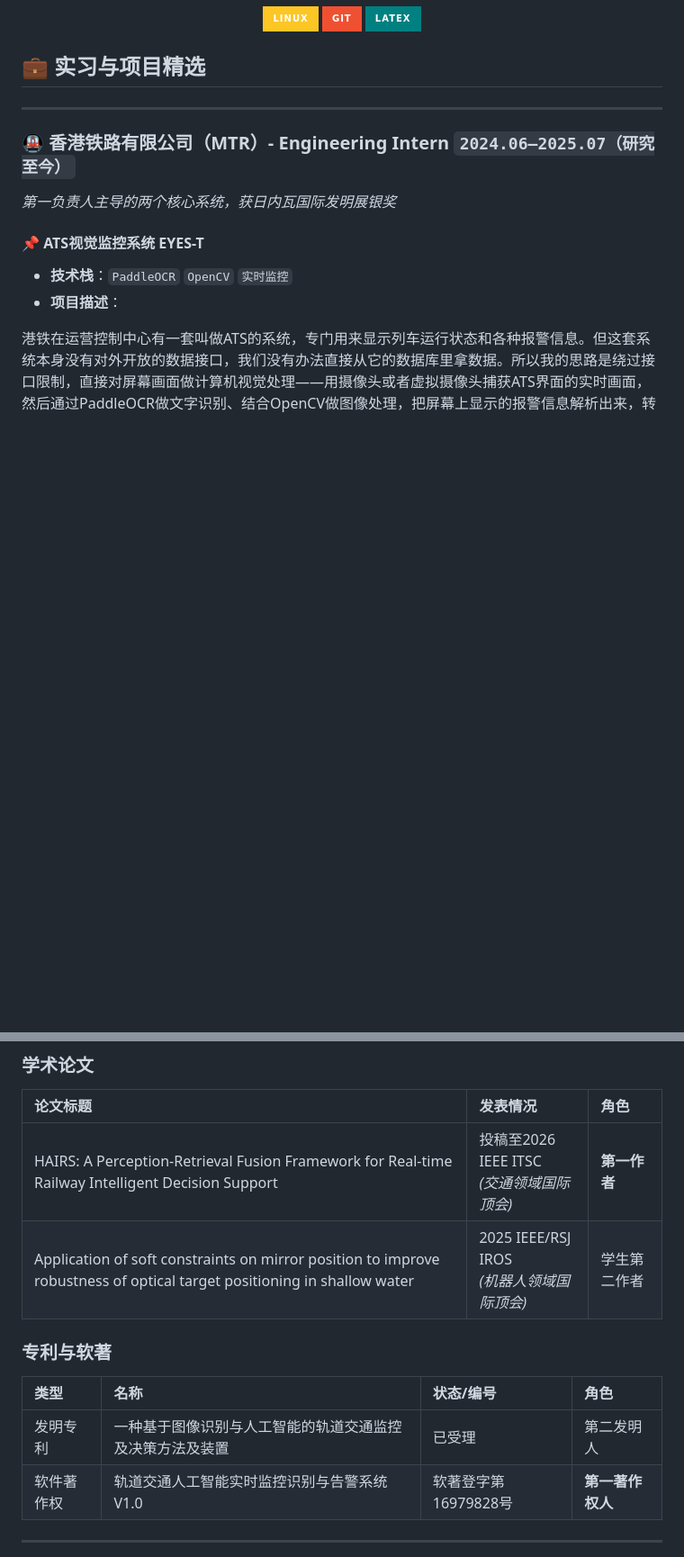
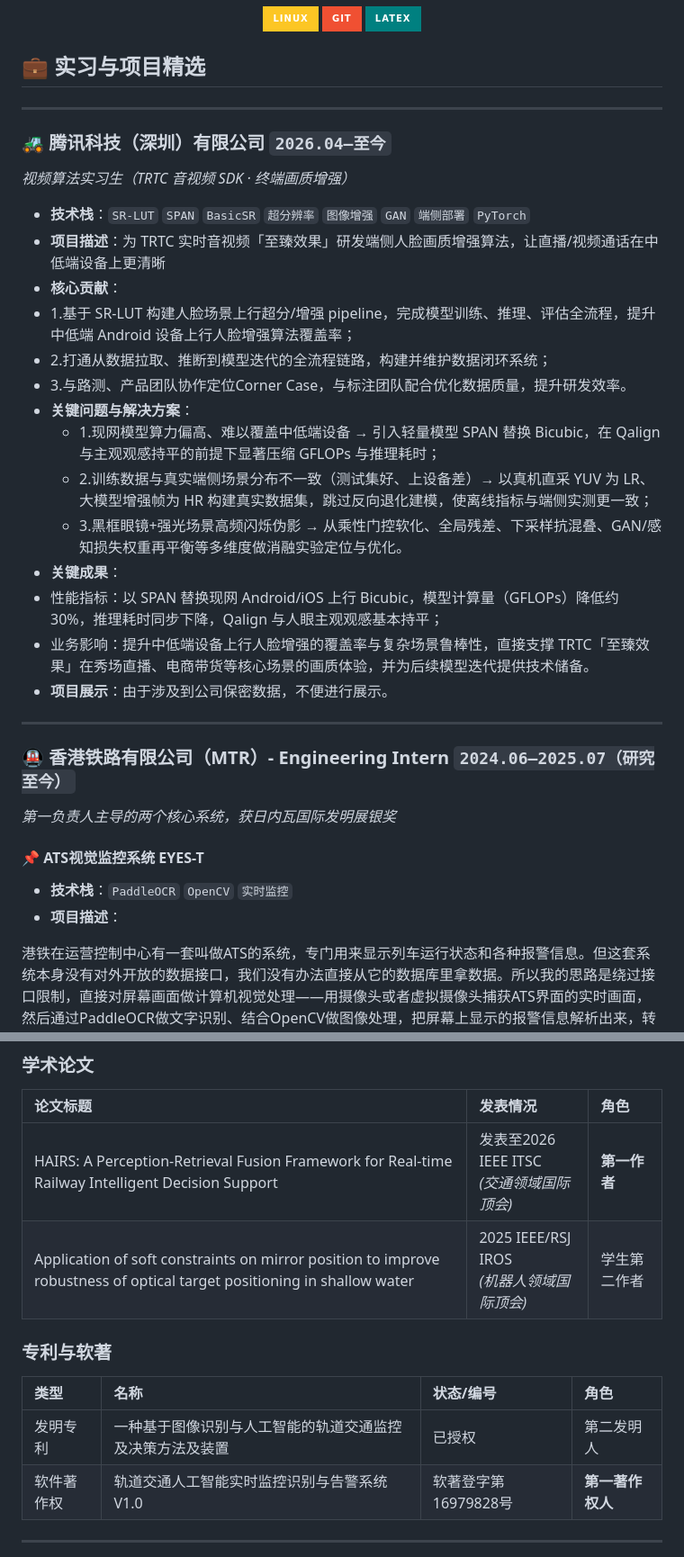
Before and after one commit to Kevin-LI-02/Haojie-Kevin-LI, a Markdown page: README.md, 2 parts joined by grey strips. Shown at 90% size. Rendered like a GitHub page; badges without logos; blank space fills up the shorter version.

```diff
--- a/README.md
+++ b/README.md
@@ -42,6 +42,26 @@
 </div>
 
 ## 💼 实习与项目精选
+
+---
+
+### 🚜 **腾讯科技（深圳）有限公司** `2026.04—至今`
+*视频算法实习生（TRTC 音视频 SDK · 终端画质增强）*
+
+- **技术栈**：`SR-LUT` `SPAN` `BasicSR` `超分辨率` `图像增强` `GAN` `端侧部署` `PyTorch`
+- **项目描述**：为 TRTC 实时音视频「至臻效果」研发端侧人脸画质增强算法，让直播/视频通话在中低端设备上更清晰
+- **核心贡献**：
+- 1.基于 SR-LUT 构建人脸场景上行超分/增强 pipeline，完成模型训练、推理、评估全流程，提升中低端 Android 设备上行人脸增强算法覆盖率；
+- 2.打通从数据拉取、推断到模型迭代的全流程链路，构建并维护数据闭环系统；
+- 3.与路测、产品团队协作定位Corner Case，与标注团队配合优化数据质量，提升研发效率。
+- **关键问题与解决方案**：
+  - 1.现网模型算力偏高、难以覆盖中低端设备 → 引入轻量模型 SPAN 替换 Bicubic，在 Qalign 与主观观感持平的前提下显著压缩 GFLOPs 与推理耗时；
+  - 2.训练数据与真实端侧场景分布不一致（测试集好、上设备差）→ 以真机直采 YUV 为 LR、大模型增强帧为 HR 构建真实数据集，跳过反向退化建模，使离线指标与端侧实测更一致；
+  - 3.黑框眼镜+强光场景高频闪烁伪影 → 从乘性门控软化、全局残差、下采样抗混叠、GAN/感知损失权重再平衡等多维度做消融实验定位与优化。
+- **关键成果**：
+- 性能指标：以 SPAN 替换现网 Android/iOS 上行 Bicubic，模型计算量（GFLOPs）降低约 30%，推理耗时同步下降，Qalign 与人眼主观观感基本持平；
+- 业务影响：提升中低端设备上行人脸增强的覆盖率与复杂场景鲁棒性，直接支撑 TRTC「至臻效果」在秀场直播、电商带货等核心场景的画质体验，并为后续模型迭代提供技术储备。
+- **项目展示**：由于涉及到公司保密数据，不便进行展示。
 
 ---
 
@@ -215,14 +236,14 @@
 
 | 论文标题 | 发表情况 | 角色 |
 |:---------|:---------|:-----|
-| HAIRS: A Perception-Retrieval Fusion Framework for Real-time Railway Intelligent Decision Support | 投稿至2026 IEEE ITSC<br>*(交通领域国际顶会)* | **第一作者** |
+| HAIRS: A Perception-Retrieval Fusion Framework for Real-time Railway Intelligent Decision Support | 发表至2026 IEEE ITSC<br>*(交通领域国际顶会)* | **第一作者** |
 | Application of soft constraints on mirror position to improve robustness of optical target positioning in shallow water | 2025 IEEE/RSJ IROS<br>*(机器人领域国际顶会)* | 学生第二作者 |
 
 ### 专利与软著
 
 | 类型 | 名称 | 状态/编号 | 角色 |
 |:-----|:-----|:----------|:-----|
-| 发明专利 | 一种基于图像识别与人工智能的轨道交通监控及决策方法及装置 | 已受理 | 第二发明人 |
+| 发明专利 | 一种基于图像识别与人工智能的轨道交通监控及决策方法及装置 | 已授权 | 第二发明人 |
 | 软件著作权 | 轨道交通人工智能实时监控识别与告警系统 V1.0 | 软著登字第16979828号 | **第一著作权人** |
 
 ---
```
Also changed, not shown: other parts of README.md (+4 -3 lines).
